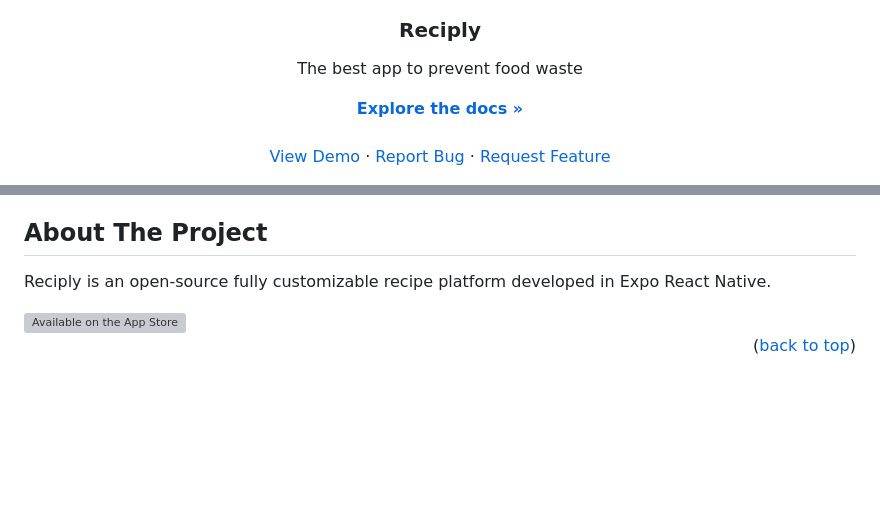
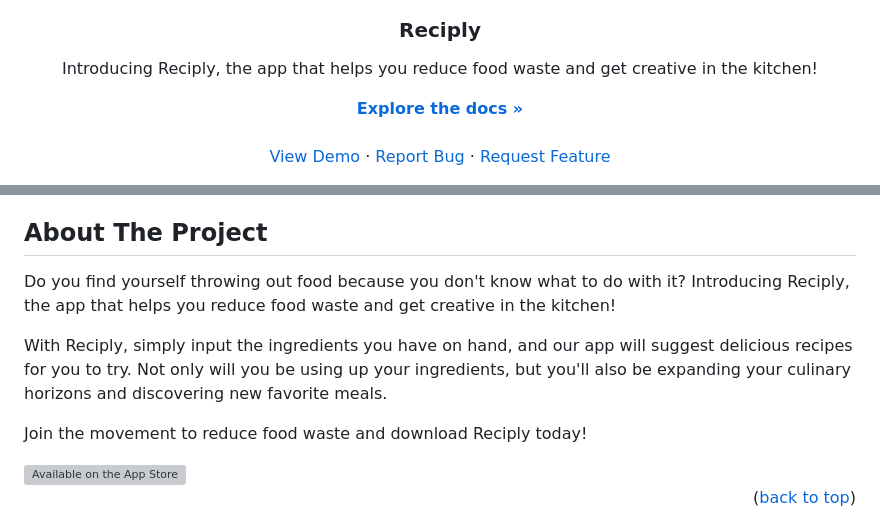
Before and after one commit to marcodluz/Reciply, a Markdown page: README.md, 2 parts joined by grey strips. GitHub-like rendering; blank space fills up the shorter version; grey boxes are pictures that could not be loaded.

```diff
--- a/README.md
+++ b/README.md
@@ -47,9 +47,8 @@
 </a>
 
 <h3  align="center">Reciply</h3>
-
 <p  align="center">
-The best app to prevent food waste
+Introducing Reciply, the app that helps you reduce food waste and get creative in the kitchen!
 <br  />
 
 <a  href="https://github.com/marcodluz/Reciply"><strong>Explore the docs »</strong></a>
@@ -113,7 +112,11 @@ The best app to prevent food waste
 
 ## About The Project
 
-Reciply is an open-source fully customizable recipe platform developed in Expo React Native.
+Do you find yourself throwing out food because you don't know what to do with it? Introducing Reciply, the app that helps you reduce food waste and get creative in the kitchen!
+
+With Reciply, simply input the ingredients you have on hand, and our app will suggest delicious recipes for you to try. Not only will you be using up your ingredients, but you'll also be expanding your culinary horizons and discovering new favorite meals.
+
+Join the movement to reduce food waste and download Reciply today!
 
 <a  href="https://github.com/marcodluz/Reciply">
 
```
Also changed, not shown: other parts of README.md (+1 -1 lines).
